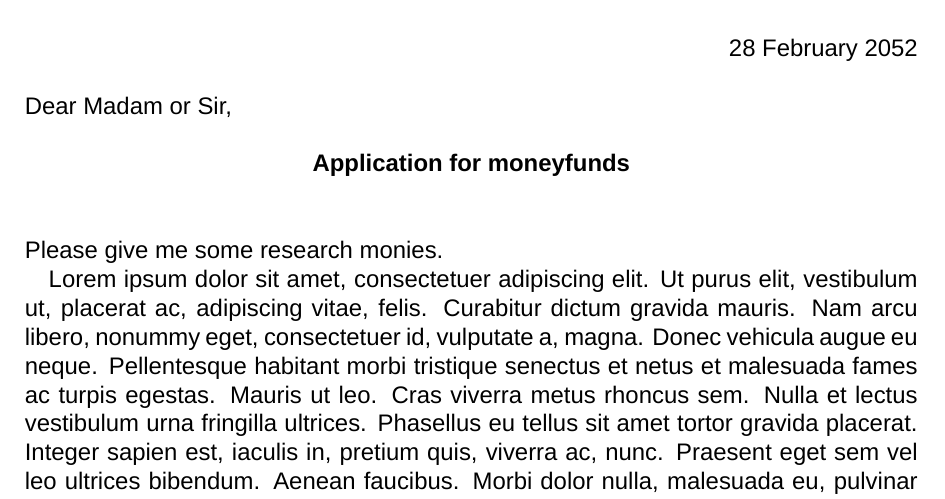
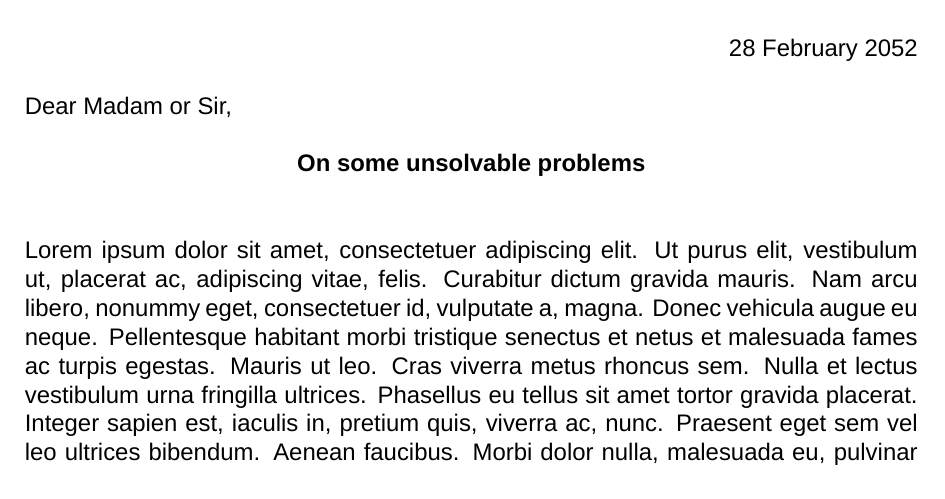
Before and after one commit to cs-uob/bristol-cs-letter, a LaTeX letter (letter.tex): part of page 1 of 2, cut so that both start at the same text. Compiled offline with XeLaTeX; a missing font is replaced by an installed copy or a similar font.

Commit message:
adding more turing references

```diff
--- a/letter.tex
+++ b/letter.tex
@@ -26,7 +26,7 @@
 \setkomavar{fromemail}{alex.kavvos@bristol.ac.uk}
 \setkomavar{fromphone}{+44 (0) 1234 1231 1231}
 \setkomavar{date}{28 February 2052} %% according to uni house style
-\setkomavar{subject}{Application for moneyfunds}
+\setkomavar{subject}{On some unsolvable problems}
 
 \begin{document}
 
@@ -46,8 +46,6 @@
 
 \opening{Dear Madam or Sir,}
 
-Please give me some research monies.
-
 \lipsum[1-5]
 
 \closing{Yours sincerely} %% Yours faithfully if recipient name unknown.
```
